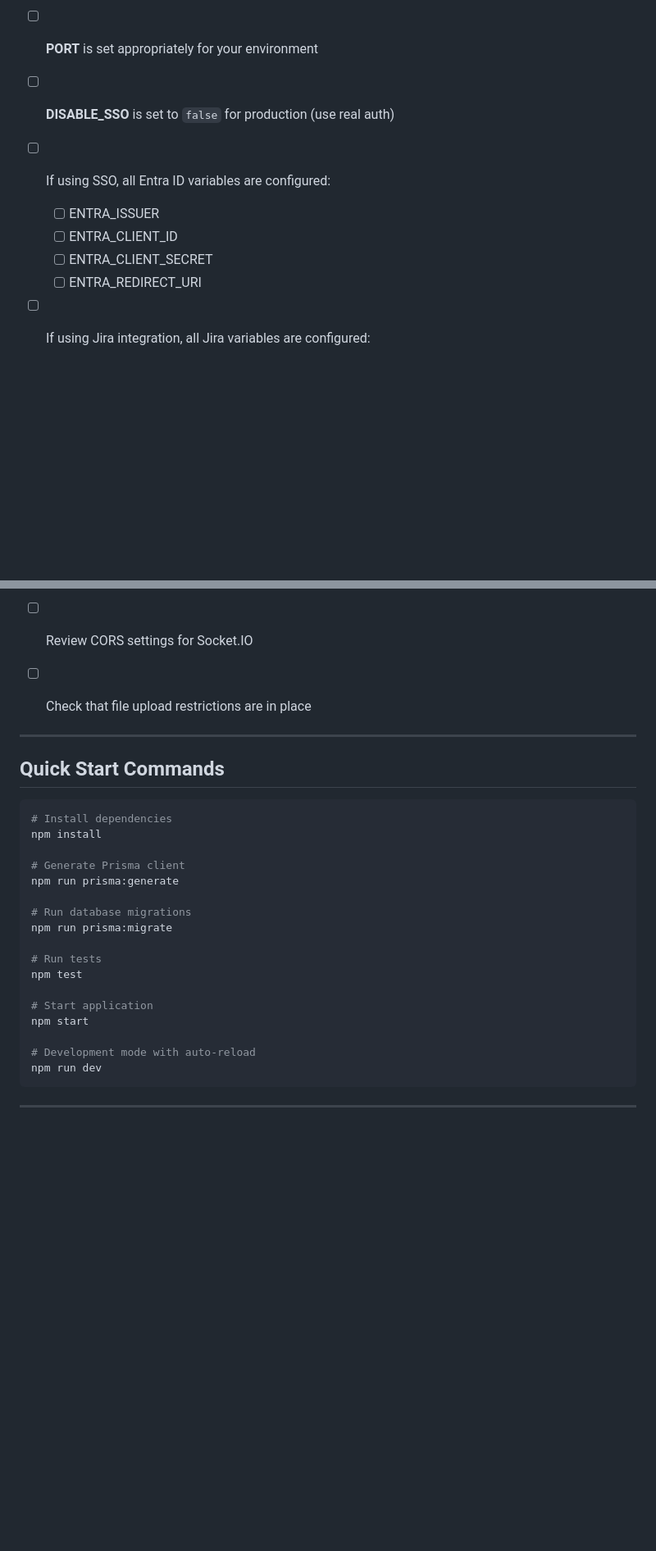
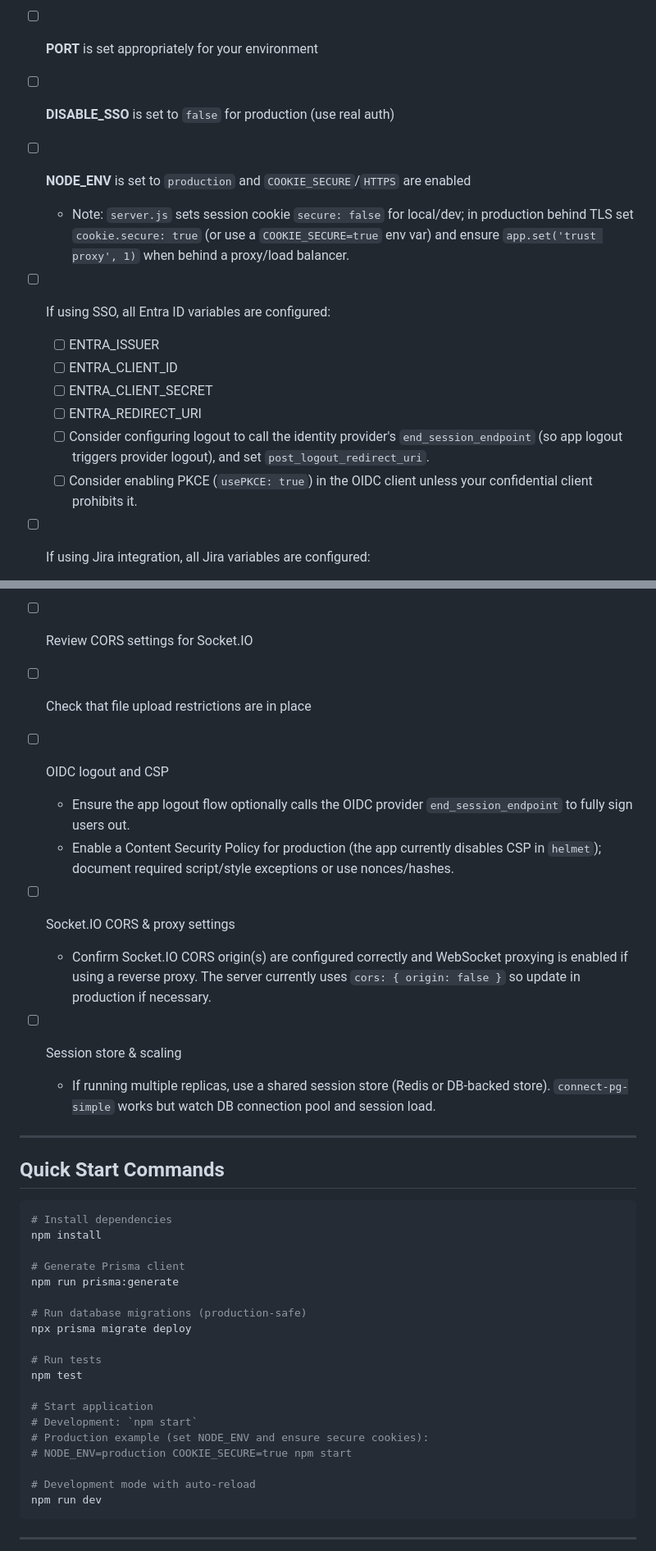
Before and after one commit to ericbrian/multi-user-test-fest-issue-tracker, a Markdown page: docs/DEPLOYMENT_CHECKLIST.md, 2 parts joined by grey strips. Shown at 82% size. Rendered like a GitHub page; blank space fills up the shorter version.

Commit message:
docs: Update deployment checklist with additional security and configuration guidelines

```diff
--- a/docs/DEPLOYMENT_CHECKLIST.md
+++ b/docs/DEPLOYMENT_CHECKLIST.md
@@ -19,11 +19,16 @@ Use this checklist before deploying to production.
 
 - [ ] **DISABLE_SSO** is set to `false` for production (use real auth)
 
+- [ ] **NODE_ENV** is set to `production` and `COOKIE_SECURE`/`HTTPS` are enabled
+  - Note: `server.js` sets session cookie `secure: false` for local/dev; in production behind TLS set `cookie.secure: true` (or use a `COOKIE_SECURE=true` env var) and ensure `app.set('trust proxy', 1)` when behind a proxy/load balancer.
+
 - [ ] If using SSO, all Entra ID variables are configured:
   - [ ] ENTRA_ISSUER
   - [ ] ENTRA_CLIENT_ID
   - [ ] ENTRA_CLIENT_SECRET
   - [ ] ENTRA_REDIRECT_URI
+  - [ ] Consider configuring logout to call the identity provider's `end_session_endpoint` (so app logout triggers provider logout), and set `post_logout_redirect_uri`.
+  - [ ] Consider enabling PKCE (`usePKCE: true`) in the OIDC client unless your confidential client prohibits it.
 
 - [ ] If using Jira integration, all Jira variables are configured:
   - [ ] JIRA_BASE_URL
@@ -208,6 +229,14 @@ Use this checklist before deploying to production.
 
 - [ ] Check that file upload restrictions are in place
 
+- [ ] OIDC logout and CSP
+  - Ensure the app logout flow optionally calls the OIDC provider `end_session_endpoint` to fully sign users out.
+  - Enable a Content Security Policy for production (the app currently disables CSP in `helmet`); document required script/style exceptions or use nonces/hashes.
+- [ ] Socket.IO CORS & proxy settings
+  - Confirm Socket.IO CORS origin(s) are configured correctly and WebSocket proxying is enabled if using a reverse proxy. The server currently uses `cors: { origin: false }` so update in production if necessary.
+- [ ] Session store & scaling
+  - If running multiple replicas, use a shared session store (Redis or DB-backed store). `connect-pg-simple` works but watch DB connection pool and session load.
+
 ---
 
 ## Quick Start Commands
@@ -219,14 +248,16 @@ npm install
 # Generate Prisma client
 npm run prisma:generate
 
-# Run database migrations
-npm run prisma:migrate
+# Run database migrations (production-safe)
+npx prisma migrate deploy
 
 # Run tests
 npm test
 
 # Start application
-npm start
+# Development: `npm start`
+# Production example (set NODE_ENV and ensure secure cookies):
+# NODE_ENV=production COOKIE_SECURE=true npm start
 
 # Development mode with auto-reload
 npm run dev
```
Also changed, not shown: other parts of docs/DEPLOYMENT_CHECKLIST.md (+17 -1 lines).
